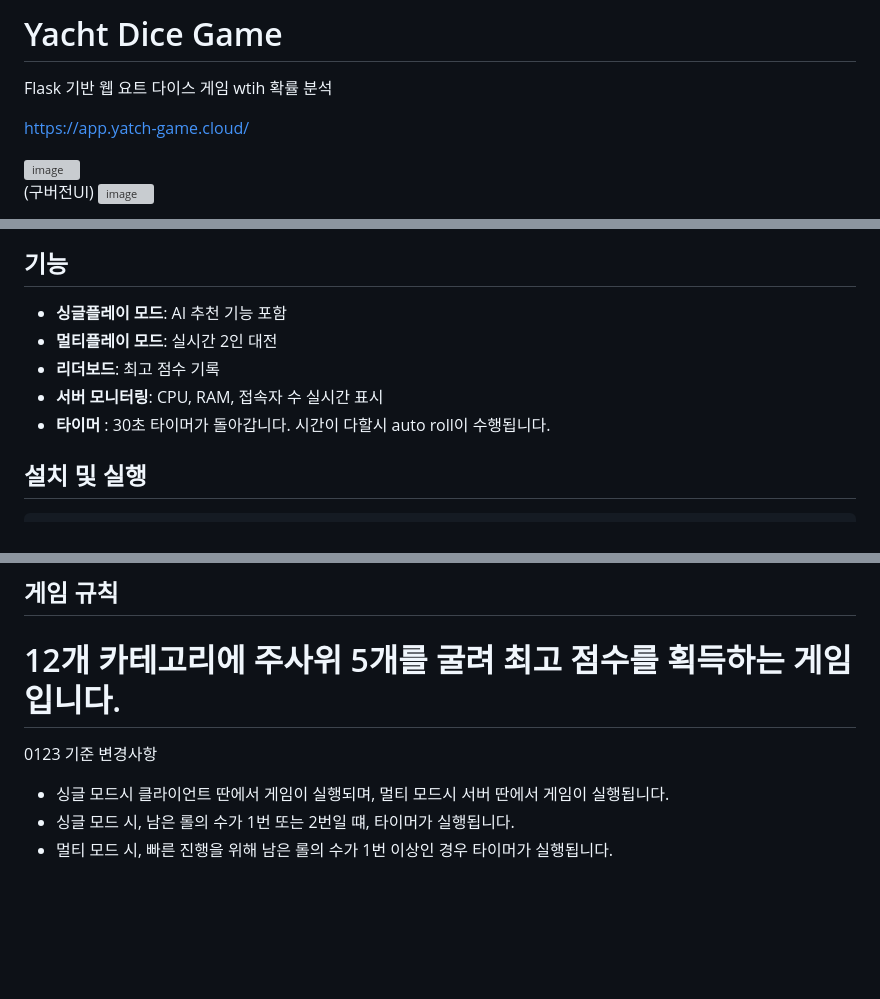
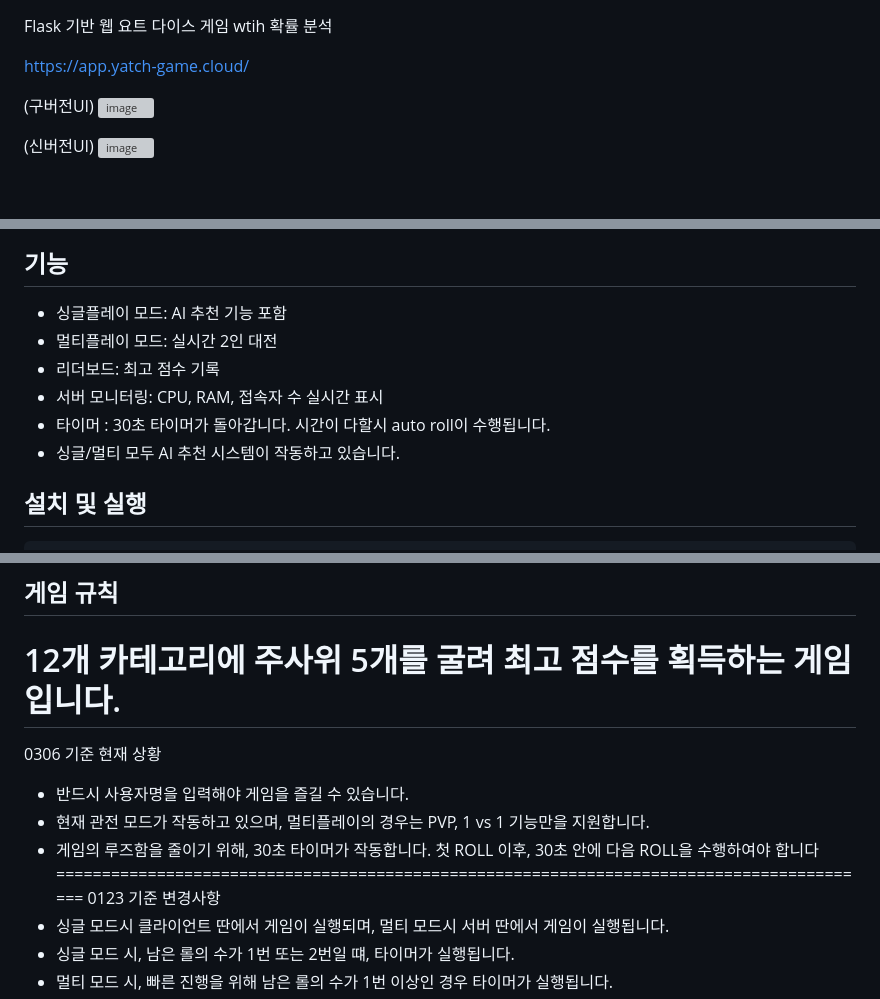
Before and after one commit to kimcanal/yacht-multi-with-suggestions, a Markdown page: README.md, 3 parts joined by grey strips. GitHub-like rendering; blank space fills up the shorter version; grey boxes are pictures that could not be loaded.

Commit message:
Revise README for UI updates and game rules
Updated the README to reflect changes in UI and game rules.

```diff
--- a/README.md
+++ b/README.md
@@ -1,11 +1,10 @@
-# Yacht Dice Game
-
 Flask 기반 웹 요트 다이스 게임 wtih 확률 분석
 
 https://app.yatch-game.cloud/
 
+(구버전UI)
 <img width="706" height="1606" alt="image" src="https://github.com/user-attachments/assets/a3744c82-24be-47e0-ae42-f476fbd7cf0f" />
 
-(구버전UI)
+(신버전UI)
 <img width="1497" height="1159" alt="image" src="https://github.com/user-attachments/assets/62ca51fa-3b80-458c-bff2-683739c4c4fe" />
 
@@ -19,11 +13,12 @@ https://app.yatch-game.cloud/
 
 ## 기능
 
-- **싱글플레이 모드**: AI 추천 기능 포함
-- **멀티플레이 모드**: 실시간 2인 대전
-- **리더보드**: 최고 점수 기록
-- **서버 모니터링**: CPU, RAM, 접속자 수 실시간 표시
-- **타이머** : 30초 타이머가 돌아갑니다. 시간이 다할시 auto roll이 수행됩니다.
+- 싱글플레이 모드: AI 추천 기능 포함
+- 멀티플레이 모드: 실시간 2인 대전
+- 리더보드: 최고 점수 기록
+- 서버 모니터링:  CPU, RAM, 접속자 수 실시간 표시
+- 타이머 : 30초 타이머가 돌아갑니다. 시간이 다할시 auto roll이 수행됩니다.
+- 싱글/멀티 모두 AI 추천 시스템이 작동하고 있습니다.
 
 ## 설치 및 실행
 
@@ -39,7 +34,12 @@ python3 server.py
 
 ## 게임 규칙
 12개 카테고리에 주사위 5개를 굴려 최고 점수를 획득하는 게임입니다.
-========================================================================
+==========================================================================================
+0306 기준 현재 상황
+- 반드시 사용자명을 입력해야 게임을 즐길 수 있습니다.
+- 현재 관전 모드가 작동하고 있으며, 멀티플레이의 경우는 PVP, 1 vs 1  기능만을 지원합니다.
+- 게임의 루즈함을 줄이기 위해, 30초 타이머가 작동합니다. 첫 ROLL 이후, 30초 안에 다음 ROLL을 수행하여야 합니다
+==========================================================================================
 0123 기준 변경사항
 - 싱글 모드시 클라이언트 딴에서 게임이 실행되며, 멀티 모드시 서버 딴에서 게임이 실행됩니다.
 - 싱글 모드 시, 남은 롤의 수가 1번 또는 2번일 떄, 타이머가 실행됩니다.
```
Also changed, not shown: other parts of README.md (+1 -6 lines).
